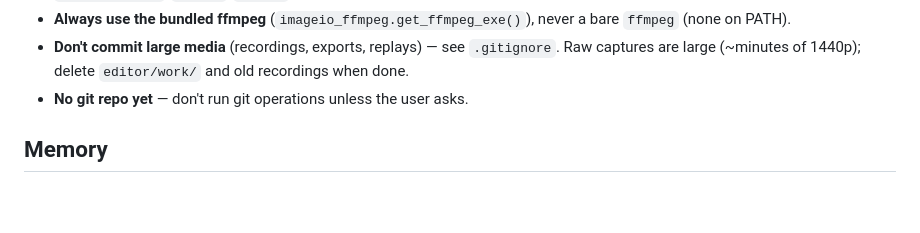
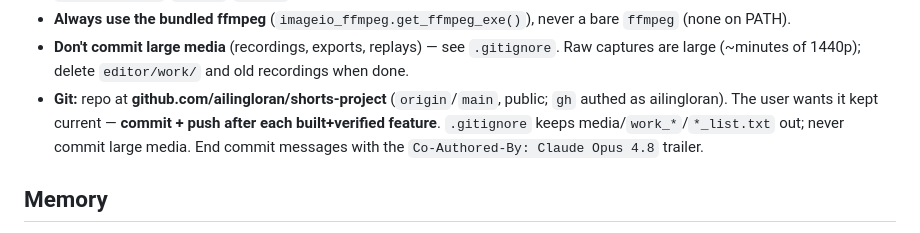
Before and after one commit to ailingloran/shorts-project, a Markdown page: CLAUDE.md, the part around the change. GitHub-like rendering; blank space fills up the shorter version.

Commit message:
docs: record GitHub repo + commit/push-per-feature routine in CLAUDE.md
Co-Authored-By: Claude Opus 4.8 <noreply@anthropic.com>

```diff
--- a/CLAUDE.md
+++ b/CLAUDE.md
@@ -176,7 +176,10 @@ python toolkit/build_short.py                                  # data-render dem
 - **Don't commit large media** (recordings, exports, replays) — see `.gitignore`.
   Raw captures are large (~minutes of 1440p); delete `editor/work/` and old
   recordings when done.
-- **No git repo yet** — don't run git operations unless the user asks.
+- **Git:** repo at **github.com/ailingloran/shorts-project** (`origin`/`main`, public; `gh`
+  authed as ailingloran). The user wants it kept current — **commit + push after each
+  built+verified feature**. `.gitignore` keeps media/`work_*`/`*_list.txt` out; never commit
+  large media. End commit messages with the `Co-Authored-By: Claude Opus 4.8` trailer.
 
 ## Memory
 
```
